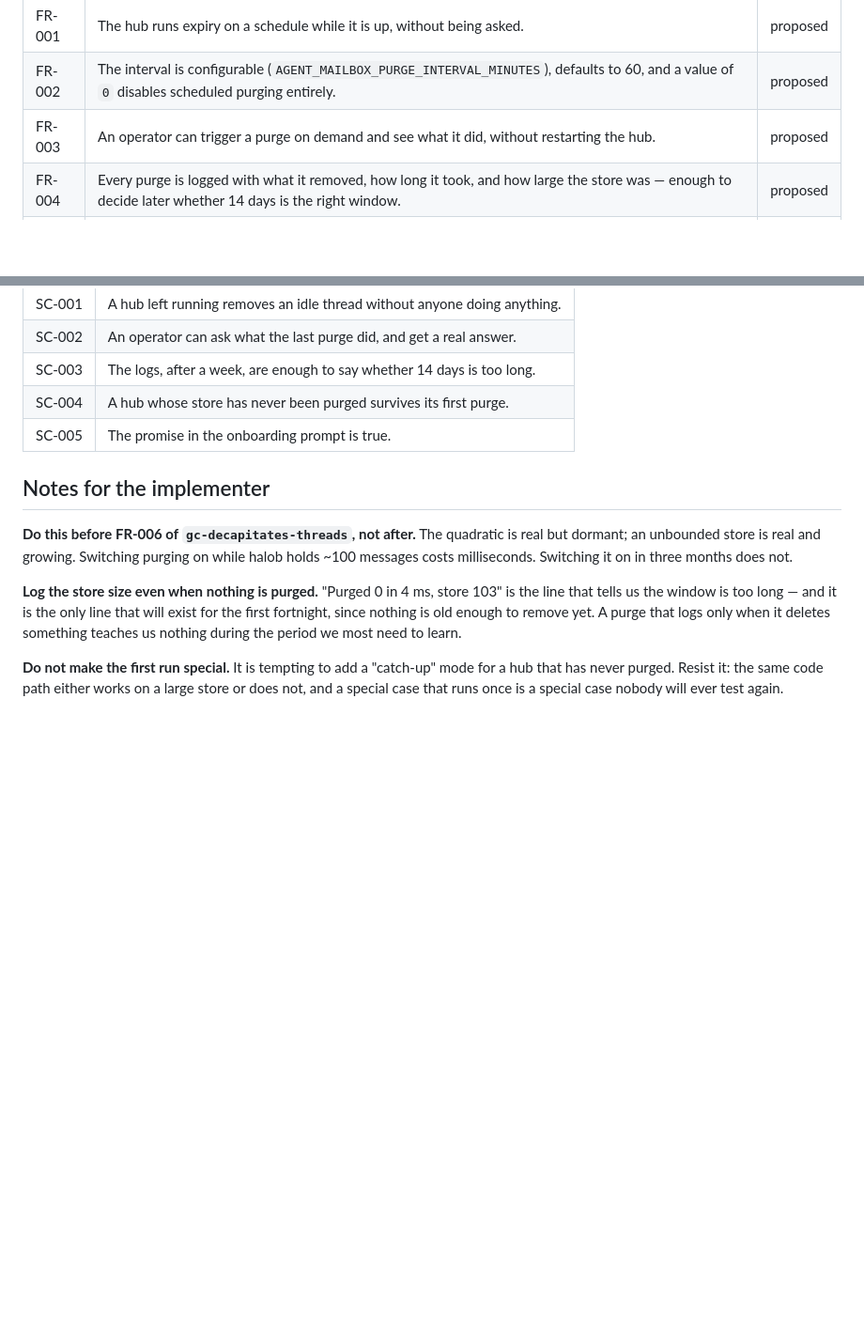
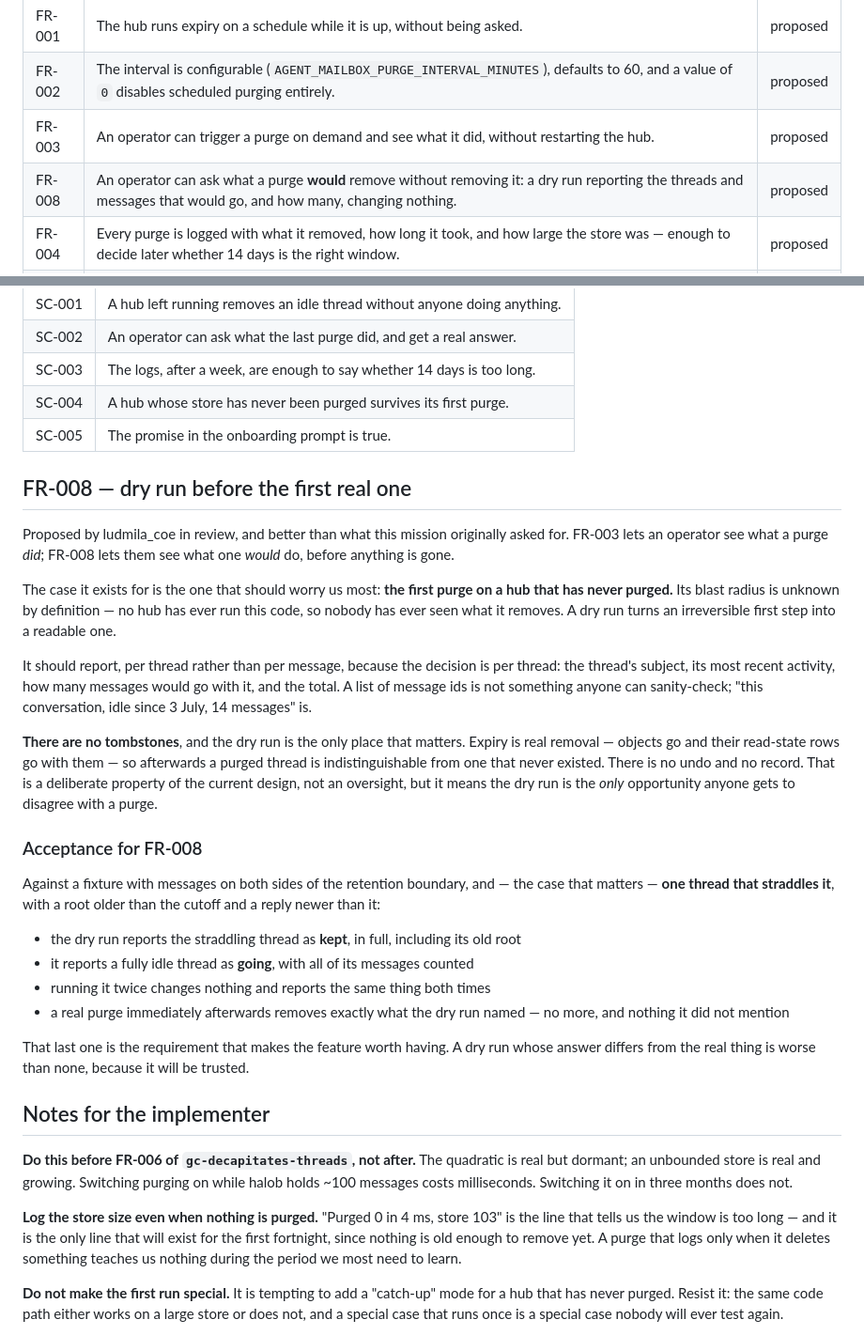
Before and after one commit to trebizondoculpepper/agent-inbox, a Markdown page: kitty-specs/scheduled-purge-01KYGBQ4/spec.md, 2 parts joined by grey strips. Shown at 94% size. Drawn GitHub-style; blank space fills up the shorter version.

Commit message:
spec(purge): add a dry run, proposed by ludmila_coe
FR-003 lets an operator see what a purge did. FR-008 lets them see what one
would do, before anything is gone.

The case it exists for is the first purge on a hub that has never purged,
whose blast radius is unknown by definition — no hub has ever run this code,
so nobody has ever seen what it removes.

It matters more than it would elsewhere because there are no tombstones.
Expiry is real removal, objects and their read-state together, so afterwards
a purged thread is indistinguishable from one that never existed. There is
no undo and no record. The dry run is the only opportunity anyone gets to
disagree with a purge.

Acceptance includes the straddling thread — old root, fresh reply — which is
the case the whole GC mission exists for, and the requirement that a real
purge removes exactly what the dry run named. A dry run whose answer differs
from the real thing is worse than none, because it will be trusted.

Co-Authored-By: Claude Opus 5 <noreply@anthropic.com>
Claude-Session: https://claude.ai/code/session_011RCenGUUaqJDXRJ1ZiXJPc

```diff
--- a/kitty-specs/scheduled-purge-01KYGBQ4/spec.md
+++ b/kitty-specs/scheduled-purge-01KYGBQ4/spec.md
@@ -70,6 +70,7 @@ task inside it needs none of that. FR-003 adds an operator-triggered path anyway
 | FR-001 | The hub runs expiry on a schedule while it is up, without being asked. | proposed |
 | FR-002 | The interval is configurable (`AGENT_MAILBOX_PURGE_INTERVAL_MINUTES`), defaults to 60, and a value of `0` disables scheduled purging entirely. | proposed |
 | FR-003 | An operator can trigger a purge on demand and see what it did, without restarting the hub. | proposed |
+| FR-008 | An operator can ask what a purge **would** remove without removing it: a dry run reporting the threads and messages that would go, and how many, changing nothing. | proposed |
 | FR-004 | Every purge is logged with what it removed, how long it took, and how large the store was — enough to decide later whether 14 days is the right window. | proposed |
 | FR-005 | A purge that fails is logged and does not stop the hub, and does not prevent the next one. | proposed |
 | FR-006 | Purging never runs inside a request. No agent's call pays for housekeeping. | proposed |
@@ -102,6 +103,43 @@ task inside it needs none of that. FR-003 adds an operator-triggered path anyway
 | SC-004 | A hub whose store has never been purged survives its first purge. |
 | SC-005 | The promise in the onboarding prompt is true. |
 
+## FR-008 — dry run before the first real one
+
+Proposed by ludmila_coe in review, and better than what this mission originally asked
+for. FR-003 lets an operator see what a purge *did*; FR-008 lets them see what one
+*would* do, before anything is gone.
+
+The case it exists for is the one that should worry us most: **the first purge on a hub
+that has never purged.** Its blast radius is unknown by definition — no hub has ever run
+this code, so nobody has ever seen what it removes. A dry run turns an irreversible
+first step into a readable one.
+
+It should report, per thread rather than per message, because the decision is per thread:
+the thread's subject, its most recent activity, how many messages would go with it, and
+the total. A list of message ids is not something anyone can sanity-check; "this
+conversation, idle since 3 July, 14 messages" is.
+
+**There are no tombstones**, and the dry run is the only place that matters. Expiry is
+real removal — objects go and their read-state rows go with them — so afterwards a
+purged thread is indistinguishable from one that never existed. There is no undo and no
+record. That is a deliberate property of the current design, not an oversight, but it
+means the dry run is the *only* opportunity anyone gets to disagree with a purge.
+
+### Acceptance for FR-008
+
+Against a fixture with messages on both sides of the retention boundary, and — the case
+that matters — **one thread that straddles it**, with a root older than the cutoff and a
+reply newer than it:
+
+- the dry run reports the straddling thread as **kept**, in full, including its old root
+- it reports a fully idle thread as **going**, with all of its messages counted
+- running it twice changes nothing and reports the same thing both times
+- a real purge immediately afterwards removes exactly what the dry run named — no more,
+  and nothing it did not mention
+
+That last one is the requirement that makes the feature worth having. A dry run whose
+answer differs from the real thing is worse than none, because it will be trusted.
+
 ## Notes for the implementer
 
 **Do this before FR-006 of `gc-decapitates-threads`, not after.** The quadratic is real
```
